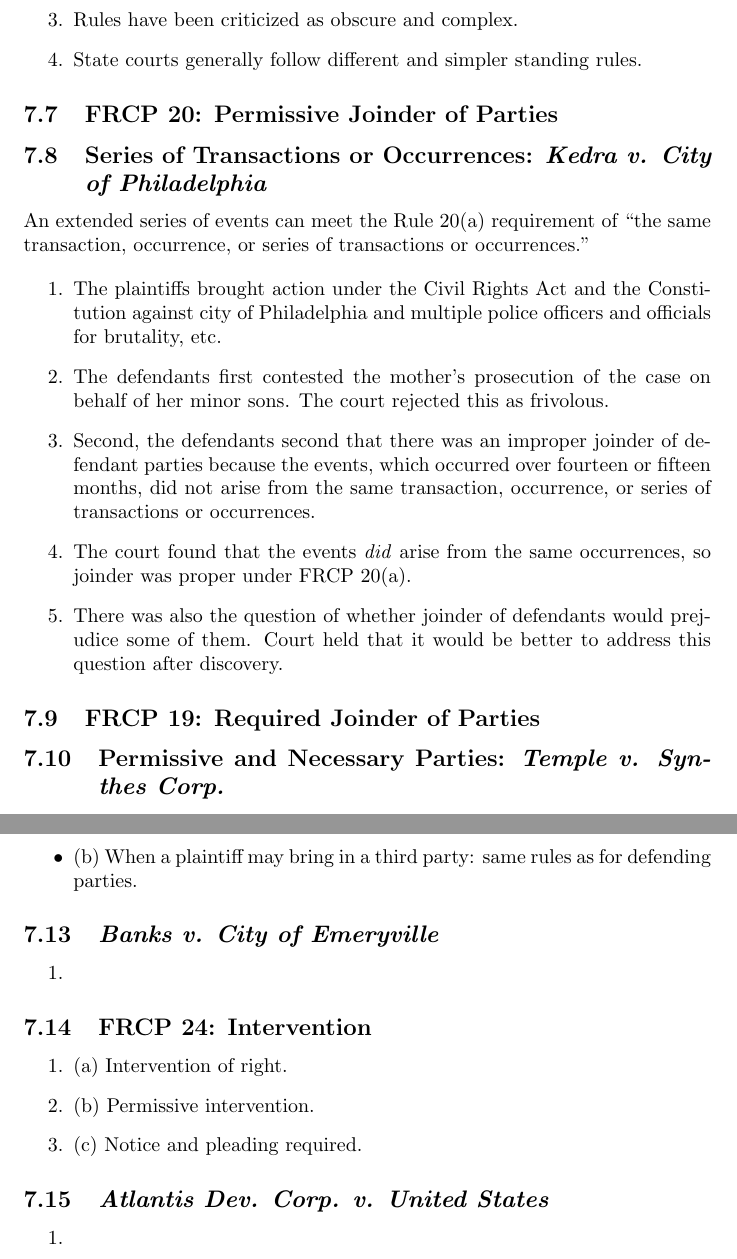
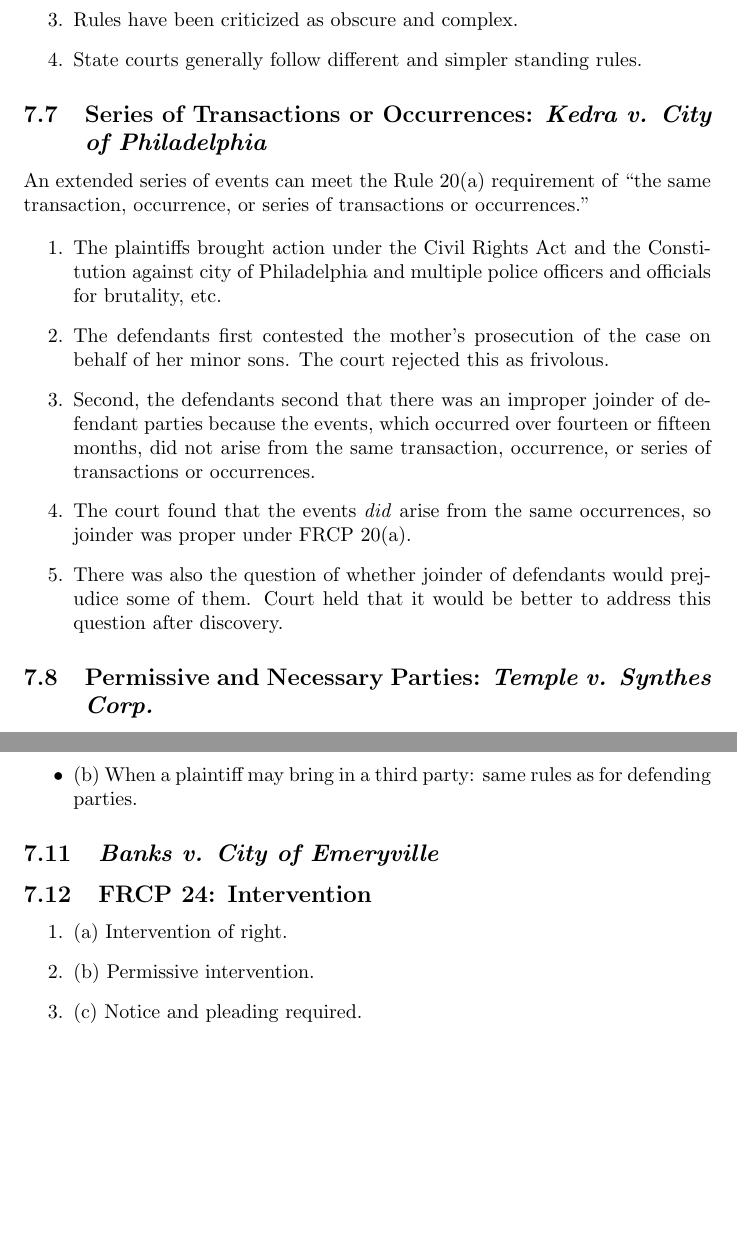
Before and after one commit to morninj/civil-procedure-outline, a LaTeX document (outline.tex, which reads sections/joinder.tex): two parts of pages 71 and 73 of 104, joined at a grey line, cut so that both start at the same text, the shorter picture padded with empty space. Compiled offline with pdfLaTeX.

Commit message:
Remove old TODOs

```diff
--- a/sections/joinder.tex
+++ b/sections/joinder.tex
@@ -213,12 +213,6 @@ jurisdiction to hear crossclaims.
     \item State courts generally follow different and simpler standing rules.
 \end{enumerate}
 
-\subsection{FRCP 20: Permissive Joinder of Parties}
-
-% \begin{enumerate}
-%     \item todo
-% \end{enumerate}
-
 \subsection{Series of Transactions or Occurrences: \emph{Kedra v. City of
 Philadelphia}}
 
@@ -241,12 +235,6 @@ transaction, occurrence, or series of transactions or occurrences.''
     prejudice some of them. Court held that it would be better to address this
     question after discovery.
 \end{enumerate}
-
-\subsection{FRCP 19: Required Joinder of Parties}
-
-% \begin{enumerate}
-%     \item todo
-% \end{enumerate}
 
 \subsection{Permissive and Necessary Parties: \emph{Temple v. Synthes Corp.}}
 
@@ -325,10 +313,6 @@ prejudice any of the current parties or the absentee.
 
 \subsection{\emph{Banks v. City of Emeryville}}
 
-\begin{enumerate}
-    \item % TODO 755
-\end{enumerate}
-
 \subsection{FRCP 24: Intervention}
 
 \begin{enumerate}
@@ -336,9 +320,3 @@ prejudice any of the current parties or the absentee.
     \item (b) Permissive intervention.
     \item (c) Notice and pleading required.
 \end{enumerate}
-
-\subsection{\emph{Atlantis Dev. Corp. v. United States}}
-
-\begin{enumerate}
-    \item % TODO 766
-\end{enumerate}
```
Also changed, not shown: outline.tex (+2 -4 lines), outline.pdf, sections/joinder.tex (2 more changed lines).
